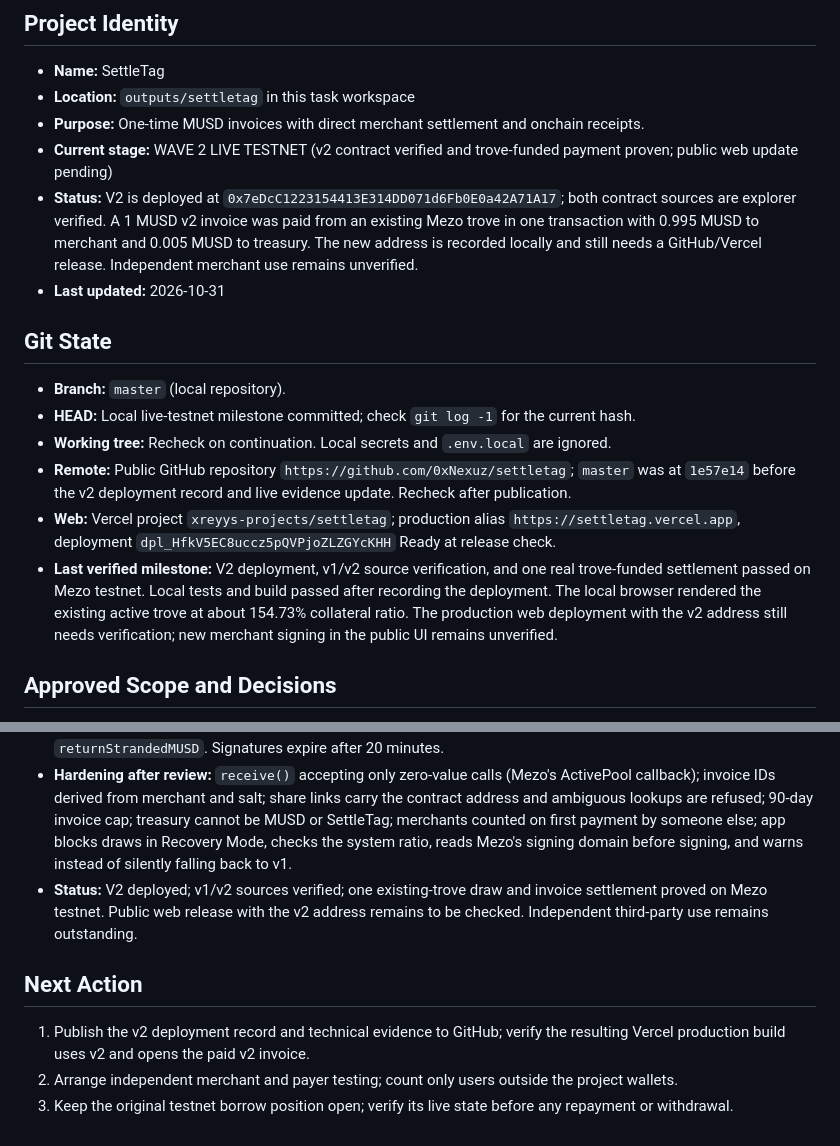
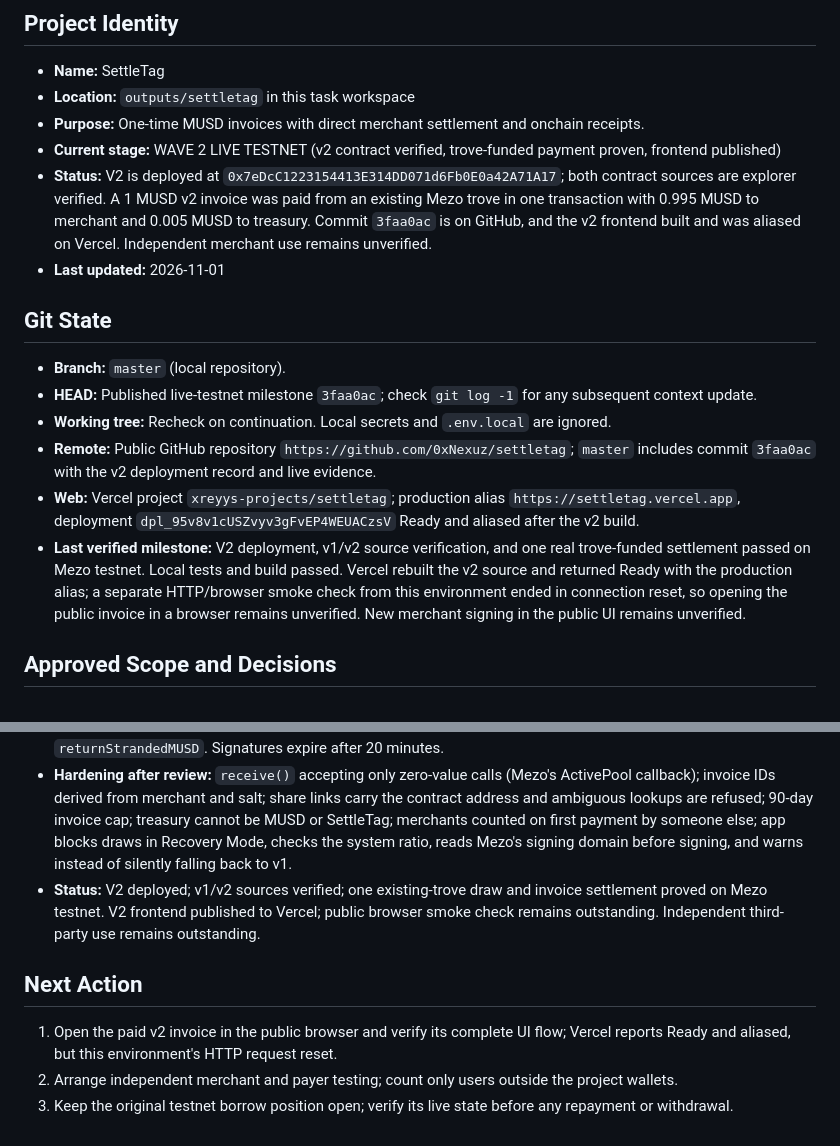
Before and after one commit to 0xNexuz/settletag, a Markdown page: docs/PROJECT_CONTEXT.md, 2 parts joined by grey strips. Rendered like a GitHub page.

Commit message:
Record Wave 2 production release status

```diff
--- a/docs/PROJECT_CONTEXT.md
+++ b/docs/PROJECT_CONTEXT.md
@@ -5,18 +5,18 @@
 - **Name:** SettleTag
 - **Location:** `outputs/settletag` in this task workspace
 - **Purpose:** One-time MUSD invoices with direct merchant settlement and onchain receipts.
-- **Current stage:** WAVE 2 LIVE TESTNET (v2 contract verified and trove-funded payment proven; public web update pending)
-- **Status:** V2 is deployed at `0x7eDcC1223154413E314DD071d6Fb0E0a42A71A17`; both contract sources are explorer verified. A 1 MUSD v2 invoice was paid from an existing Mezo trove in one transaction with 0.995 MUSD to merchant and 0.005 MUSD to treasury. The new address is recorded locally and still needs a GitHub/Vercel release. Independent merchant use remains unverified.
-- **Last updated:** 2026-10-31
+- **Current stage:** WAVE 2 LIVE TESTNET (v2 contract verified, trove-funded payment proven, frontend published)
+- **Status:** V2 is deployed at `0x7eDcC1223154413E314DD071d6Fb0E0a42A71A17`; both contract sources are explorer verified. A 1 MUSD v2 invoice was paid from an existing Mezo trove in one transaction with 0.995 MUSD to merchant and 0.005 MUSD to treasury. Commit `3faa0ac` is on GitHub, and the v2 frontend built and was aliased on Vercel. Independent merchant use remains unverified.
+- **Last updated:** 2026-11-01
 
 ## Git State
 
 - **Branch:** `master` (local repository).
-- **HEAD:** Local live-testnet milestone committed; check `git log -1` for the current hash.
+- **HEAD:** Published live-testnet milestone `3faa0ac`; check `git log -1` for any subsequent context update.
 - **Working tree:** Recheck on continuation. Local secrets and `.env.local` are ignored.
-- **Remote:** Public GitHub repository `https://github.com/0xNexuz/settletag`; `master` was at `1e57e14` before the v2 deployment record and live evidence update. Recheck after publication.
-- **Web:** Vercel project `xreyys-projects/settletag`; production alias `https://settletag.vercel.app`, deployment `dpl_HfkV5EC8uccz5pQVPjoZLZGYcKHH` Ready at release check.
-- **Last verified milestone:** V2 deployment, v1/v2 source verification, and one real trove-funded settlement passed on Mezo testnet. Local tests and build passed after recording the deployment. The local browser rendered the existing active trove at about 154.73% collateral ratio. The production web deployment with the v2 address still needs verification; new merchant signing in the public UI remains unverified.
+- **Remote:** Public GitHub repository `https://github.com/0xNexuz/settletag`; `master` includes commit `3faa0ac` with the v2 deployment record and live evidence.
+- **Web:** Vercel project `xreyys-projects/settletag`; production alias `https://settletag.vercel.app`, deployment `dpl_95v8v1cUSZvyv3gFvEP4WEUACzsV` Ready and aliased after the v2 build.
+- **Last verified milestone:** V2 deployment, v1/v2 source verification, and one real trove-funded settlement passed on Mezo testnet. Local tests and build passed. Vercel rebuilt the v2 source and returned Ready with the production alias; a separate HTTP/browser smoke check from this environment ended in connection reset, so opening the public invoice in a browser remains unverified. New merchant signing in the public UI remains unverified.
 
 ## Approved Scope and Decisions
 
@@ -160,10 +160,10 @@
 - **Alternatives:** App-only `withdrawMUSD` then pay (kept as the v1 path, three transactions); SettleTag holding troves for users (rejected: custodial).
 - **Risk accepted:** Anyone who sees a payer's signed request before it is used can submit it directly to Mezo (for gas only), leaving the borrowed MUSD in SettleTag and the invoice unpaid; the owner returns it with `returnStrandedMUSD`. Signatures expire after 20 minutes.
 - **Hardening after review:** `receive()` accepting only zero-value calls (Mezo's ActivePool callback); invoice IDs derived from merchant and salt; share links carry the contract address and ambiguous lookups are refused; 90-day invoice cap; treasury cannot be MUSD or SettleTag; merchants counted on first payment by someone else; app blocks draws in Recovery Mode, checks the system ratio, reads Mezo's signing domain before signing, and warns instead of silently falling back to v1.
-- **Status:** V2 deployed; v1/v2 sources verified; one existing-trove draw and invoice settlement proved on Mezo testnet. Public web release with the v2 address remains to be checked. Independent third-party use remains outstanding.
+- **Status:** V2 deployed; v1/v2 sources verified; one existing-trove draw and invoice settlement proved on Mezo testnet. V2 frontend published to Vercel; public browser smoke check remains outstanding. Independent third-party use remains outstanding.
 
 ## Next Action
 
-1. Publish the v2 deployment record and technical evidence to GitHub; verify the resulting Vercel production build uses v2 and opens the paid v2 invoice.
+1. Open the paid v2 invoice in the public browser and verify its complete UI flow; Vercel reports Ready and aliased, but this environment's HTTP request reset.
 2. Arrange independent merchant and payer testing; count only users outside the project wallets.
 3. Keep the original testnet borrow position open; verify its live state before any repayment or withdrawal.
```
